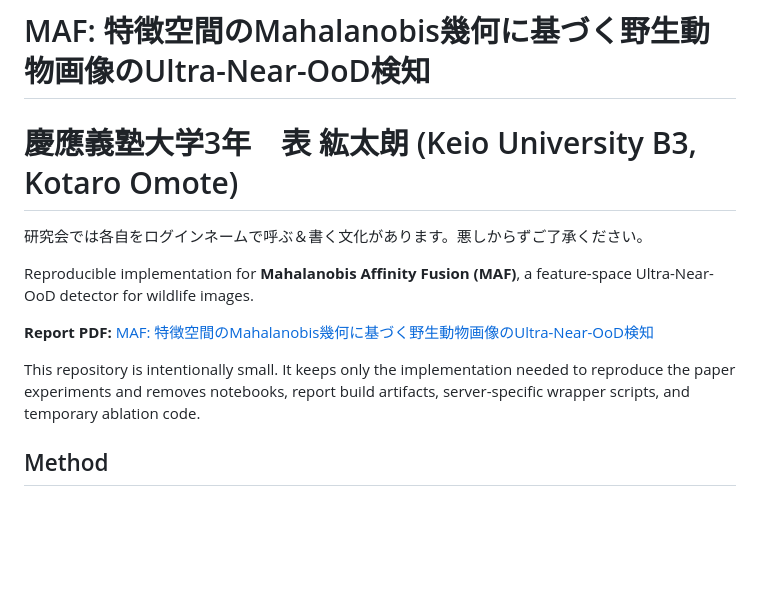
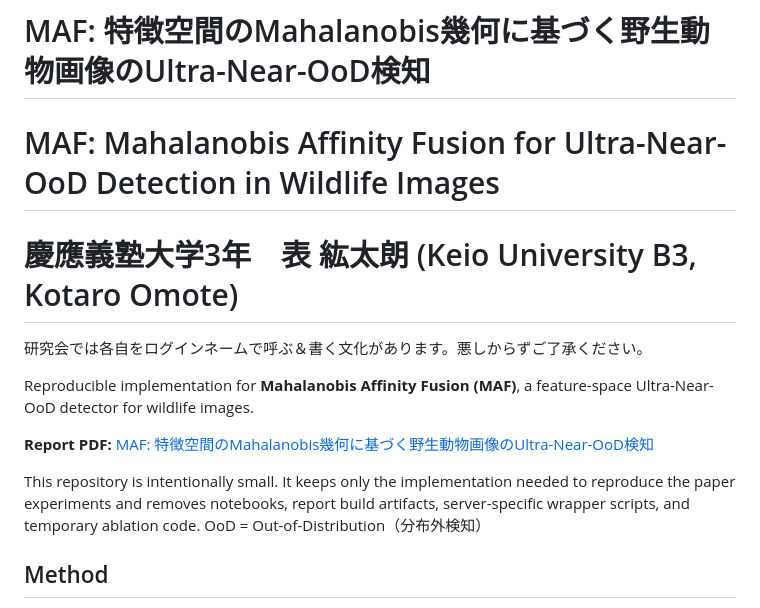
Before and after one commit to omotes24/MAF01, a Markdown page: README.md, the part around the change. GitHub-like rendering; blank space fills up the shorter version.

```diff
--- a/README.md
+++ b/README.md
@@ -1,5 +1,5 @@
 # MAF: 特徴空間のMahalanobis幾何に基づく野生動物画像のUltra-Near-OoD検知
-
+# MAF: Mahalanobis Affinity Fusion for Ultra-Near-OoD Detection in Wildlife Images
 # 慶應義塾大学3年　表 紘太朗 (Keio University B3, Kotaro Omote)
 
 研究会では各自をログインネームで呼ぶ＆書く文化があります。悪しからずご了承ください。
@@ -8,7 +8,9 @@ Reproducible implementation for **Mahalanobis Affinity Fusion (MAF)**, a feature
 
 **Report PDF:** [MAF: 特徴空間のMahalanobis幾何に基づく野生動物画像のUltra-Near-OoD検知](docs/main.pdf)
 
+
 This repository is intentionally small. It keeps only the implementation needed to reproduce the paper experiments and removes notebooks, report build artifacts, server-specific wrapper scripts, and temporary ablation code.
+OoD = Out-of-Distribution（分布外検知）
 
 ## Method
 
```
